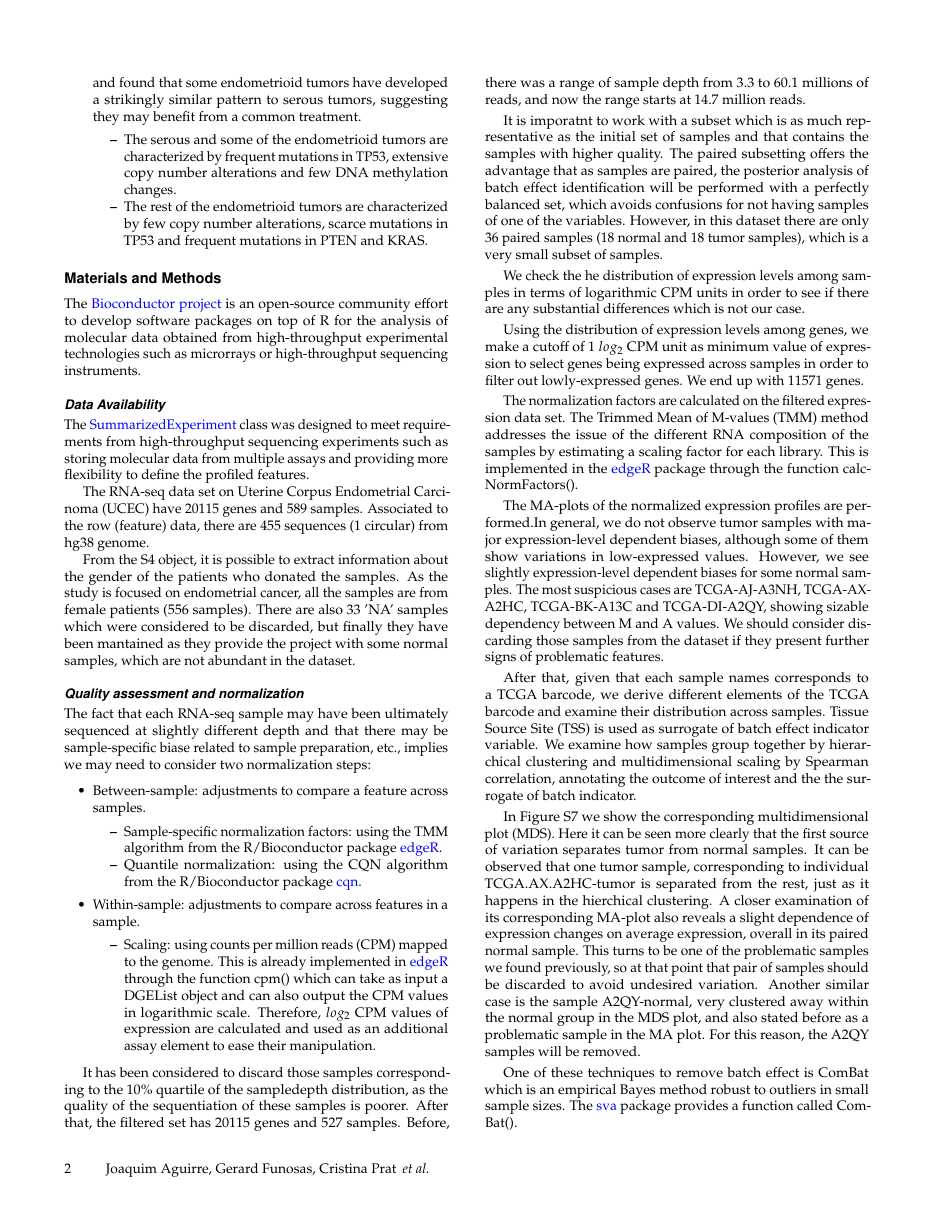
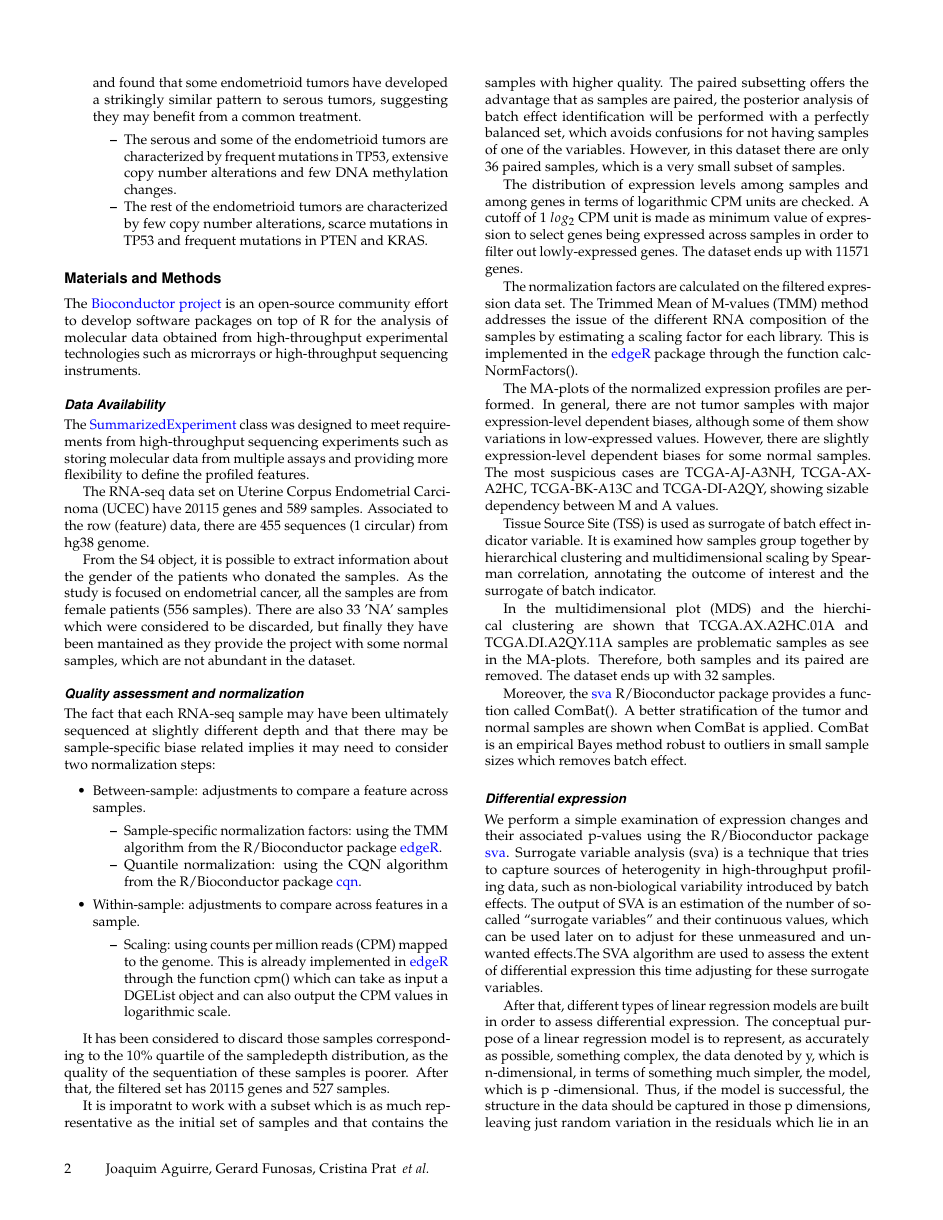
Before and after one commit to atinanit/IEO_UCEC, a LaTeX document (template-preparing-submission/GSA-journal-template.tex): page 2 of 4. The pictures show the PDF file template-preparing-submission/GSA-journal-template.pdf that the author committed with the source.

Commit message:
end methods for a while

```diff
--- a/template-preparing-submission/GSA-journal-template.tex
+++ b/template-preparing-submission/GSA-journal-template.tex
@@ -102,7 +102,7 @@ The RNA-seq data set on Uterine Corpus Endometrial Carcinoma (UCEC) have 20115 g
 From the S4 object, it is possible to extract information about the gender of the patients who donated the samples. As the study is focused on endometrial cancer, all the samples are from female patients (556 samples). There are also 33 'NA' samples which were considered to be discarded, but finally they have been mantained as they provide the project with some normal samples, which are not abundant in the dataset.
 
 \subsection*{Quality assessment and normalization}
-The fact that each RNA-seq sample may have been ultimately sequenced at slightly different depth and that there may be sample-specific biase related to sample preparation, etc., implies we may need to consider two normalization steps:
+The fact that each RNA-seq sample may have been ultimately sequenced at slightly different depth and that there may be sample-specific biase related implies it may need to consider two normalization steps:
 \begin{itemize}
 \item Between-sample: adjustments to compare a feature across samples.
 \begin{itemize}
@@ -111,8 +111,7 @@ The fact that each RNA-seq sample may have been ultimately sequenced at slightly
 \end{itemize}
 \item Within-sample: adjustments to compare across features in a sample.
 \begin{itemize}
-\item Scaling: using counts per million reads (CPM) mapped to the genome. This is already implemented in \href{http://bioconductor.org/packages/release/bioc/html/edgeR.html}{edgeR} through the function cpm() which can take as input a DGEList object and can also output the CPM values in logarithmic scale. Therefore, $log_{2}$ CPM values of expression are calculated and used as an additional assay element to ease their manipulation.
+\item Scaling: using counts per million reads (CPM) mapped to the genome. This is already implemented in \href{http://bioconductor.org/packages/release/bioc/html/edgeR.html}{edgeR} through the function cpm() which can take as input a DGEList object and can also output the CPM values in logarithmic scale.
 \end{itemize}
 \end{itemize}
 
-It has been considered to discard those samples corresponding to the $ 10\% $ quartile of the sampledepth distribution, as the quality of the sequentiation of these samples is poorer. After that, the filtered set has 20115 genes and 527 samples. Before, there was a range of sample depth from 3.3 to 60.1 millions of reads, and now the range starts at 14.7 million reads.
@@ -121,10 +121,7 @@ It is imporatnt to work with a subset which is as much representative as the ini
 
-We check the he distribution of expression levels among samples in terms of logarithmic CPM units in order to see if there are any substantial differences which is not our case.
-
-Using the distribution of expression levels among genes, we make a cutoff of 1 $log_{2}$ CPM unit as minimum value of expression to select genes being expressed across samples in order to filter out lowly-expressed genes. We end up with 11571 genes.
-
+The distribution of expression levels among samples and among genes in terms of logarithmic CPM units are checked. A cutoff of 1 $log_{2}$ CPM unit is made as minimum value of expression to select genes being expressed across samples in order to filter out lowly-expressed genes. The dataset ends up with 11571 genes.
 
 The normalization factors are calculated on the filtered expression data set. The Trimmed Mean of M-values (TMM) method addresses the issue of the different RNA composition of the samples by estimating a scaling factor for each library. This is implemented in the \href{http://bioconductor.org/packages/release/bioc/html/edgeR.html}{edgeR} package through the function calcNormFactors().
 
-The MA-plots of the normalized expression profiles are performed.In general, we do not observe tumor samples with major expression-level dependent biases, although some of them show variations in low-expressed values. However, we see slightly expression-level dependent biases for some normal samples. The most suspicious cases are TCGA-AJ-A3NH, TCGA-AX-A2HC, TCGA-BK-A13C and TCGA-DI-A2QY, showing sizable dependency between M and A values. We should consider discarding those samples from the dataset if they present further signs of problematic features.
+The MA-plots of the normalized expression profiles are performed. In general, there are not tumor samples with major expression-level dependent biases, although some of them show variations in low-expressed values. However, there are slightly expression-level dependent biases for some normal samples. The most suspicious cases are TCGA-AJ-A3NH, TCGA-AX-A2HC, TCGA-BK-A13C and TCGA-DI-A2QY, showing sizable dependency between M and A values.
 
@@ -131,9 +129,10 @@ The MA-plots of the normalized expression profiles are performed.In general, we
 
-After that, given that each sample names corresponds to a TCGA barcode, we derive different elements of the TCGA barcode and examine their distribution across samples. Tissue Source Site (TSS) is used as surrogate of batch effect indicator variable. We examine how samples group together by hierarchical clustering and multidimensional scaling by Spearman correlation, annotating the outcome of interest and the the surrogate of batch indicator.
+In the multidimensional plot (MDS) and the hierchical clustering are shown that TCGA.AX.A2HC.01A and TCGA.DI.A2QY.11A samples are problematic samples as see in the MA-plots. Therefore, both samples and its paired are removed. The dataset ends up with 32 samples.
 
-In Figure S7 we show the corresponding multidimensional plot (MDS). Here it can be seen more clearly that the first source of variation separates tumor from normal samples. It can be observed that one tumor sample, corresponding to individual TCGA.AX.A2HC-tumor is separated from the rest, just as it happens in the hierchical clustering. A closer examination of its corresponding MA-plot also reveals a slight dependence of expression changes on average expression, overall in its paired normal sample. This turns to be one of the problematic samples we found previously, so at that point that pair of samples should be discarded to avoid undesired variation. Another similar case is the sample A2QY-normal, very clustered away within the normal group in the MDS plot, and also stated before as a problematic sample in the MA plot. For this reason, the A2QY samples will be removed.
-
-One of these techniques to remove batch effect is ComBat which is an empirical Bayes method robust to outliers in small sample sizes. The \href{http://www.bioconductor.org/packages/release/bioc/html/sva.html}{sva} package provides a function called ComBat().
+Moreover, the \href{http://www.bioconductor.org/packages/release/bioc/html/sva.html}{sva} R/Bioconductor package provides a function called ComBat(). A better stratification of the tumor and normal samples are shown when ComBat is applied. ComBat is an empirical Bayes method robust to outliers in small sample sizes which removes batch effect.
 
 
 \subsection*{Differential expression}
+We perform a simple examination of expression changes and their associated p-values using the R/Bioconductor package \href{http://www.bioconductor.org/packages/release/bioc/html/sva.html}{sva}. Surrogate variable analysis (sva) is a technique that tries to capture sources of heterogenity in high-throughput profiling data, such as non-biological variability introduced by batch effects. The output of SVA is an estimation of the number of so-called “surrogate variables” and their continuous values, which can be used later on to adjust for these unmeasured and unwanted effects.The SVA algorithm are used to assess the extent of differential expression this time adjusting for these surrogate variables.
+
+After that, different types of linear regression models are built in order to assess differential expression. The conceptual purpose of a linear regression model is to represent, as accurately as possible, something complex, the data denoted by y, which is n-dimensional, in terms of something much simpler, the model, which is p -dimensional. Thus, if the model is successful, the structure in the data should be captured in those p dimensions, leaving just random variation in the residuals which lie in an (n-p)-dimensional space. In the context of DE analysis, linear regression models can be written in matrix form, design matrices. The design matrix contains as many rows as samples and as many columns as coefficients to be estimated. The \href{https://bioconductor.org/packages/release/bioc/html/limma.html}{limma} R/Bioconductor package has been used to calculate DE analysis.
```
Also changed, not shown: template-preparing-submission/GSA-journal-template.pdf, template-preparing-submission/GSA-journal-template.tex (13 more changed lines), 2 other files.
